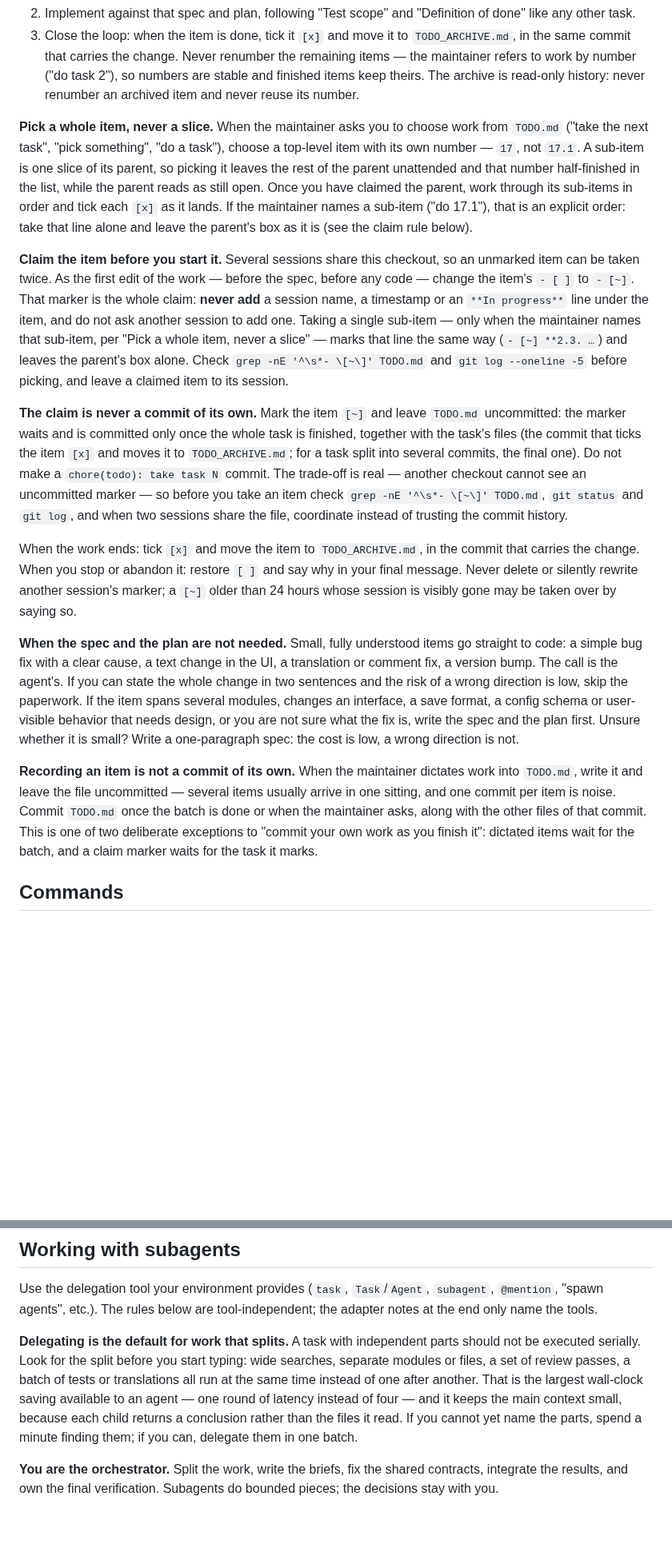
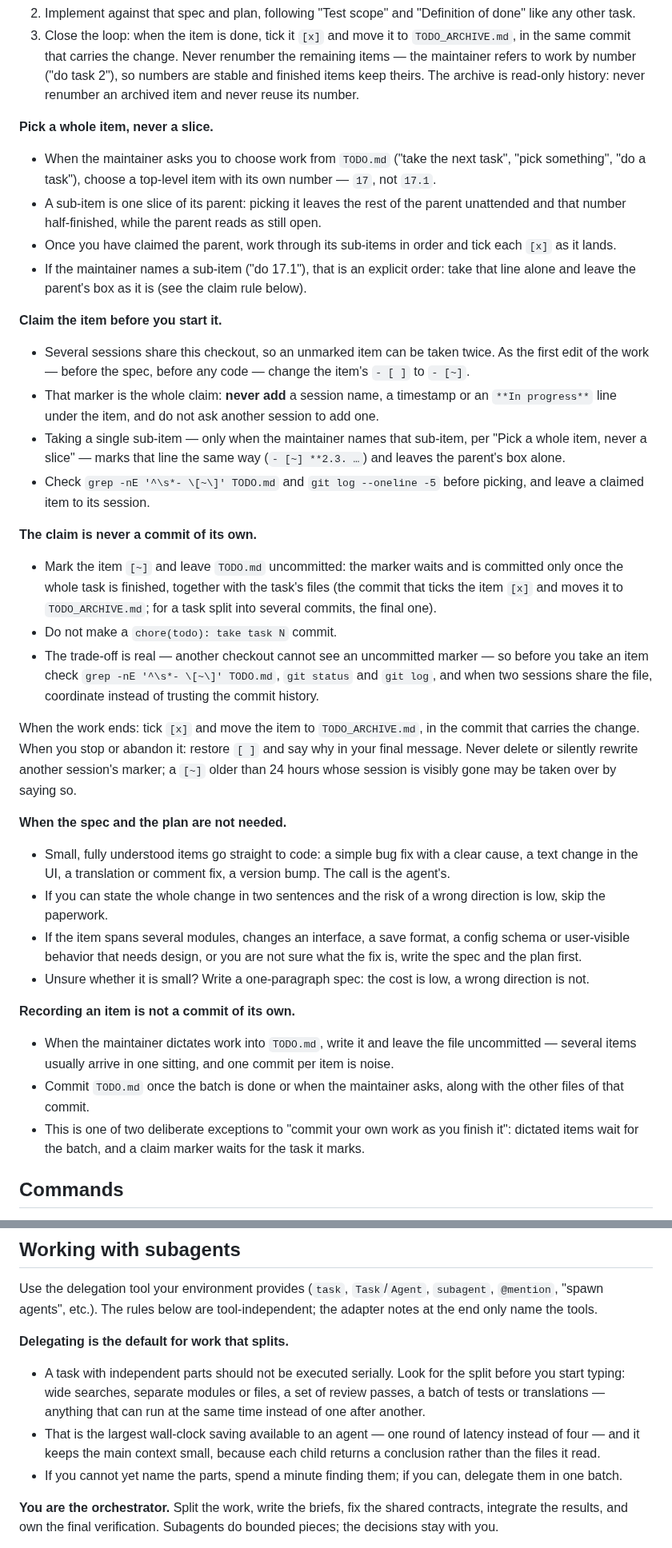
Before and after one commit to NemoKing1210/Friendai, a Markdown page: AGENTS.md, 2 parts joined by grey strips. Shown at 80% size. GitHub-like rendering; blank space fills up the shorter version.

Commit message:
docs(agents): polish structure, glossary and Windows notes

```diff
--- a/AGENTS.md
+++ b/AGENTS.md
@@ -29,17 +29,40 @@ The mod is **not client-only**: the server owns the companion entity, the brain,
 2. Implement against that spec and plan, following "Test scope" and "Definition of done" like any other task.
 3. Close the loop: when the item is done, tick it `[x]` and move it to `TODO_ARCHIVE.md`, in the same commit that carries the change. Never renumber the remaining items — the maintainer refers to work by number ("do task 2"), so numbers are stable and finished items keep theirs. The archive is read-only history: never renumber an archived item and never reuse its number.
 
-**Pick a whole item, never a slice.** When the maintainer asks you to choose work from `TODO.md` ("take the next task", "pick something", "do a task"), choose a top-level item with its own number — `17`, not `17.1`. A sub-item is one slice of its parent, so picking it leaves the rest of the parent unattended and that number half-finished in the list, while the parent reads as still open. Once you have claimed the parent, work through its sub-items in order and tick each `[x]` as it lands. If the maintainer names a sub-item ("do 17.1"), that is an explicit order: take that line alone and leave the parent's box as it is (see the claim rule below).
+**Pick a whole item, never a slice.**
 
-**Claim the item before you start it.** Several sessions share this checkout, so an unmarked item can be taken twice. As the first edit of the work — before the spec, before any code — change the item's `- [ ]` to `- [~]`. That marker is the whole claim: **never add** a session name, a timestamp or an `**In progress**` line under the item, and do not ask another session to add one. Taking a single sub-item — only when the maintainer names that sub-item, per "Pick a whole item, never a slice" — marks that line the same way (`- [~] **2.3. …`) and leaves the parent's box alone. Check `grep -nE '^\s*- \[~\]' TODO.md` and `git log --oneline -5` before picking, and leave a claimed item to its session.
+- When the maintainer asks you to choose work from `TODO.md` ("take the next task", "pick something", "do a task"), choose a top-level item with its own number — `17`, not `17.1`.
+- A sub-item is one slice of its parent: picking it leaves the rest of the parent unattended and that number half-finished, while the parent reads as still open.
+- Once you have claimed the parent, work through its sub-items in order and tick each `[x]` as it lands.
+- If the maintainer names a sub-item ("do 17.1"), that is an explicit order: take that line alone and leave the parent's box as it is (see the claim rule below).
 
-**The claim is never a commit of its own.** Mark the item `[~]` and leave `TODO.md` uncommitted: the marker waits and is committed only once the whole task is finished, together with the task's files (the commit that ticks the item `[x]` and moves it to `TODO_ARCHIVE.md`; for a task split into several commits, the final one). Do not make a `chore(todo): take task N` commit. The trade-off is real — another checkout cannot see an uncommitted marker — so before you take an item check `grep -nE '^\s*- \[~\]' TODO.md`, `git status` and `git log`, and when two sessions share the file, coordinate instead of trusting the commit history.
+**Claim the item before you start it.**
+
+- Several sessions share this checkout, so an unmarked item can be taken twice. As the first edit of the work — before the spec, before any code — change the item's `- [ ]` to `- [~]`.
+- That marker is the whole claim: **never add** a session name, a timestamp or an `**In progress**` line under the item, and do not ask another session to add one.
+- Taking a single sub-item — only when the maintainer names that sub-item, per "Pick a whole item, never a slice" — marks that line the same way (`- [~] **2.3. …`) and leaves the parent's box alone.
+- Check `grep -nE '^\s*- \[~\]' TODO.md` and `git log --oneline -5` before picking, and leave a claimed item to its session.
+
+**The claim is never a commit of its own.**
+
+- Mark the item `[~]` and leave `TODO.md` uncommitted: the marker waits and is committed only once the whole task is finished, together with the task's files (the commit that ticks the item `[x]` and moves it to `TODO_ARCHIVE.md`; for a task split into several commits, the final one).
+- Do not make a `chore(todo): take task N` commit.
+- The trade-off is real — another checkout cannot see an uncommitted marker — so before you take an item check `grep -nE '^\s*- \[~\]' TODO.md`, `git status` and `git log`, and when two sessions share the file, coordinate instead of trusting the commit history.
 
 When the work ends: tick `[x]` and move the item to `TODO_ARCHIVE.md`, in the commit that carries the change. When you stop or abandon it: restore `[ ]` and say why in your final message. Never delete or silently rewrite another session's marker; a `[~]` older than 24 hours whose session is visibly gone may be taken over by saying so.
 
-**When the spec and the plan are not needed.** Small, fully understood items go straight to code: a simple bug fix with a clear cause, a text change in the UI, a translation or comment fix, a version bump. The call is the agent's. If you can state the whole change in two sentences and the risk of a wrong direction is low, skip the paperwork. If the item spans several modules, changes an interface, a save format, a config schema or user-visible behavior that needs design, or you are not sure what the fix is, write the spec and the plan first. Unsure whether it is small? Write a one-paragraph spec: the cost is low, a wrong direction is not.
+**When the spec and the plan are not needed.**
 
-**Recording an item is not a commit of its own.** When the maintainer dictates work into `TODO.md`, write it and leave the file uncommitted — several items usually arrive in one sitting, and one commit per item is noise. Commit `TODO.md` once the batch is done or when the maintainer asks, along with the other files of that commit. This is one of two deliberate exceptions to "commit your own work as you finish it": dictated items wait for the batch, and a claim marker waits for the task it marks.
+- Small, fully understood items go straight to code: a simple bug fix with a clear cause, a text change in the UI, a translation or comment fix, a version bump. The call is the agent's.
+- If you can state the whole change in two sentences and the risk of a wrong direction is low, skip the paperwork.
+- If the item spans several modules, changes an interface, a save format, a config schema or user-visible behavior that needs design, or you are not sure what the fix is, write the spec and the plan first.
+- Unsure whether it is small? Write a one-paragraph spec: the cost is low, a wrong direction is not.
+
+**Recording an item is not a commit of its own.**
+
+- When the maintainer dictates work into `TODO.md`, write it and leave the file uncommitted — several items usually arrive in one sitting, and one commit per item is noise.
+- Commit `TODO.md` once the batch is done or when the maintainer asks, along with the other files of that commit.
+- This is one of two deliberate exceptions to "commit your own work as you finish it": dictated items wait for the batch, and a claim marker waits for the task it marks.
 
 ## Commands
 
@@ -268,7 +300,11 @@ An agent slows itself down by running Gradle after every edit: a unit run costs
 
 Use the delegation tool your environment provides (`task`, `Task`/`Agent`, `subagent`, `@mention`, "spawn agents", etc.). The rules below are tool-independent; the adapter notes at the end only name the tools.
 
-**Delegating is the default for work that splits.** A task with independent parts should not be executed serially. Look for the split before you start typing: wide searches, separate modules or files, a set of review passes, a batch of tests or translations all run at the same time instead of one after another. That is the largest wall-clock saving available to an agent — one round of latency instead of four — and it keeps the main context small, because each child returns a conclusion rather than the files it read. If you cannot yet name the parts, spend a minute finding them; if you can, delegate them in one batch.
+**Delegating is the default for work that splits.**
+
+- A task with independent parts should not be executed serially. Look for the split before you start typing: wide searches, separate modules or files, a set of review passes, a batch of tests or translations — anything that can run at the same time instead of one after another.
+- That is the largest wall-clock saving available to an agent — one round of latency instead of four — and it keeps the main context small, because each child returns a conclusion rather than the files it read.
+- If you cannot yet name the parts, spend a minute finding them; if you can, delegate them in one batch.
 
 **You are the orchestrator.** Split the work, write the briefs, fix the shared contracts, integrate the results, and own the final verification. Subagents do bounded pieces; the decisions stay with you.
 
```
Also changed, not shown: other parts of AGENTS.md (+20 -5 lines).
